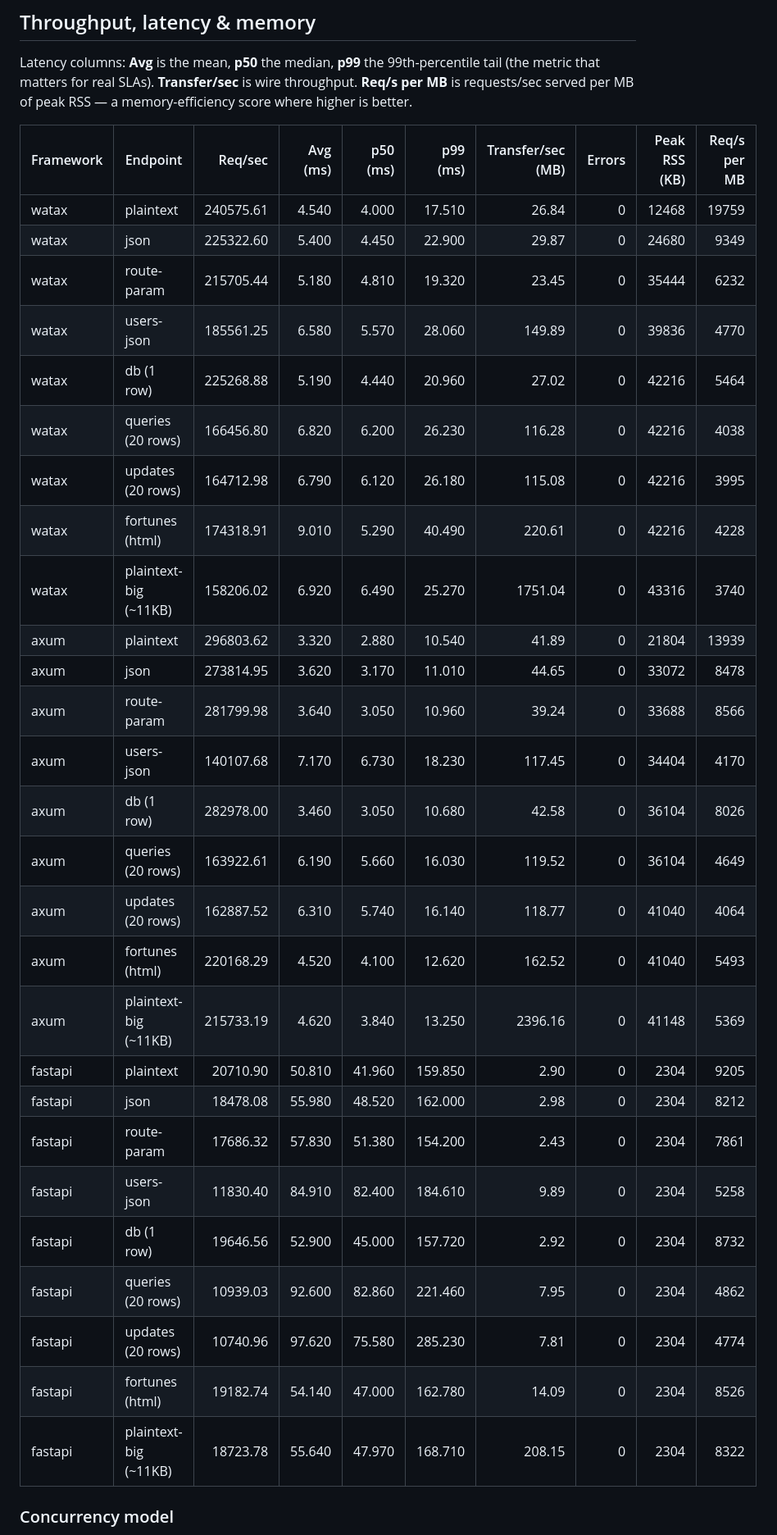
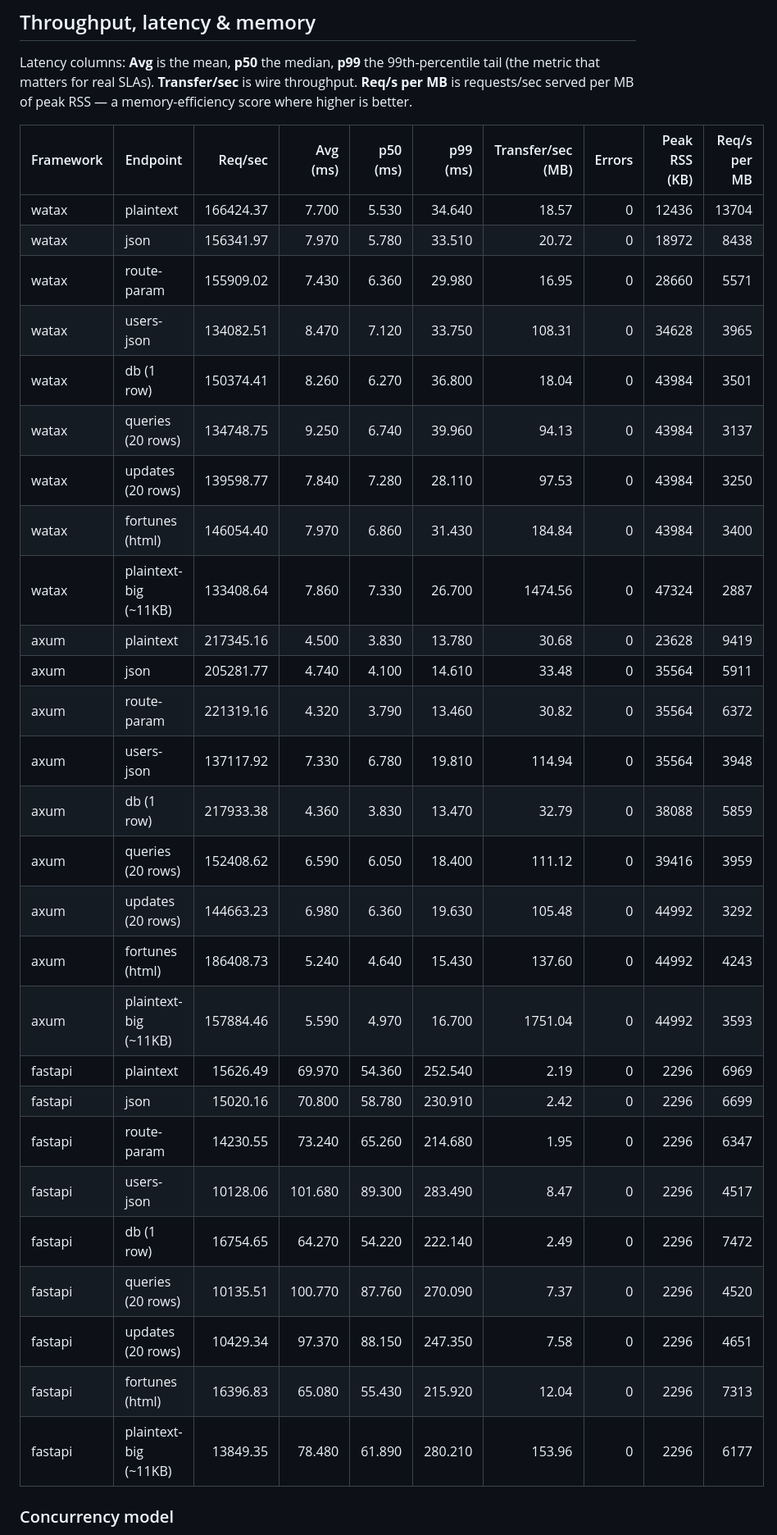
Before and after one commit to Yusee-Programmer/watax, a Markdown page: benchmarks/results.md, the part around one of its changes. Shown at 82% size. GitHub-like rendering.

Commit message:
ci: update watax benchmark results [skip ci]

```diff
--- a/benchmarks/results.md
+++ b/benchmarks/results.md
@@ -19,33 +19,33 @@ RSS — a memory-efficiency score where higher is better.
 
 | Framework | Endpoint | Req/sec | Avg (ms) | p50 (ms) | p99 (ms) | Transfer/sec (MB) | Errors | Peak RSS (KB) | Req/s per MB |
 |-----------|----------|--------:|---------:|---------:|---------:|------------------:|-------:|--------------:|-------------:|
-| watax | plaintext | 240575.61 | 4.540 | 4.000 | 17.510 | 26.84 | 0 | 12468 | 19759 |
-| watax | json | 225322.60 | 5.400 | 4.450 | 22.900 | 29.87 | 0 | 24680 | 9349 |
-| watax | route-param | 215705.44 | 5.180 | 4.810 | 19.320 | 23.45 | 0 | 35444 | 6232 |
-| watax | users-json | 185561.25 | 6.580 | 5.570 | 28.060 | 149.89 | 0 | 39836 | 4770 |
-| watax | db (1 row) | 225268.88 | 5.190 | 4.440 | 20.960 | 27.02 | 0 | 42216 | 5464 |
-| watax | queries (20 rows) | 166456.80 | 6.820 | 6.200 | 26.230 | 116.28 | 0 | 42216 | 4038 |
-| watax | updates (20 rows) | 164712.98 | 6.790 | 6.120 | 26.180 | 115.08 | 0 | 42216 | 3995 |
-| watax | fortunes (html) | 174318.91 | 9.010 | 5.290 | 40.490 | 220.61 | 0 | 42216 | 4228 |
-| watax | plaintext-big (~11KB) | 158206.02 | 6.920 | 6.490 | 25.270 | 1751.04 | 0 | 43316 | 3740 |
-| axum | plaintext | 296803.62 | 3.320 | 2.880 | 10.540 | 41.89 | 0 | 21804 | 13939 |
-| axum | json | 273814.95 | 3.620 | 3.170 | 11.010 | 44.65 | 0 | 33072 | 8478 |
-| axum | route-param | 281799.98 | 3.640 | 3.050 | 10.960 | 39.24 | 0 | 33688 | 8566 |
-| axum | users-json | 140107.68 | 7.170 | 6.730 | 18.230 | 117.45 | 0 | 34404 | 4170 |
-| axum | db (1 row) | 282978.00 | 3.460 | 3.050 | 10.680 | 42.58 | 0 | 36104 | 8026 |
-| axum | queries (20 rows) | 163922.61 | 6.190 | 5.660 | 16.030 | 119.52 | 0 | 36104 | 4649 |
-| axum | updates (20 rows) | 162887.52 | 6.310 | 5.740 | 16.140 | 118.77 | 0 | 41040 | 4064 |
-| axum | fortunes (html) | 220168.29 | 4.520 | 4.100 | 12.620 | 162.52 | 0 | 41040 | 5493 |
-| axum | plaintext-big (~11KB) | 215733.19 | 4.620 | 3.840 | 13.250 | 2396.16 | 0 | 41148 | 5369 |
-| fastapi | plaintext | 20710.90 | 50.810 | 41.960 | 159.850 | 2.90 | 0 | 2304 | 9205 |
-| fastapi | json | 18478.08 | 55.980 | 48.520 | 162.000 | 2.98 | 0 | 2304 | 8212 |
-| fastapi | route-param | 17686.32 | 57.830 | 51.380 | 154.200 | 2.43 | 0 | 2304 | 7861 |
-| fastapi | users-json | 11830.40 | 84.910 | 82.400 | 184.610 | 9.89 | 0 | 2304 | 5258 |
-| fastapi | db (1 row) | 19646.56 | 52.900 | 45.000 | 157.720 | 2.92 | 0 | 2304 | 8732 |
-| fastapi | queries (20 rows) | 10939.03 | 92.600 | 82.860 | 221.460 | 7.95 | 0 | 2304 | 4862 |
-| fastapi | updates (20 rows) | 10740.96 | 97.620 | 75.580 | 285.230 | 7.81 | 0 | 2304 | 4774 |
-| fastapi | fortunes (html) | 19182.74 | 54.140 | 47.000 | 162.780 | 14.09 | 0 | 2304 | 8526 |
-| fastapi | plaintext-big (~11KB) | 18723.78 | 55.640 | 47.970 | 168.710 | 208.15 | 0 | 2304 | 8322 |
+| watax | plaintext | 166424.37 | 7.700 | 5.530 | 34.640 | 18.57 | 0 | 12436 | 13704 |
+| watax | json | 156341.97 | 7.970 | 5.780 | 33.510 | 20.72 | 0 | 18972 | 8438 |
+| watax | route-param | 155909.02 | 7.430 | 6.360 | 29.980 | 16.95 | 0 | 28660 | 5571 |
+| watax | users-json | 134082.51 | 8.470 | 7.120 | 33.750 | 108.31 | 0 | 34628 | 3965 |
+| watax | db (1 row) | 150374.41 | 8.260 | 6.270 | 36.800 | 18.04 | 0 | 43984 | 3501 |
+| watax | queries (20 rows) | 134748.75 | 9.250 | 6.740 | 39.960 | 94.13 | 0 | 43984 | 3137 |
+| watax | updates (20 rows) | 139598.77 | 7.840 | 7.280 | 28.110 | 97.53 | 0 | 43984 | 3250 |
+| watax | fortunes (html) | 146054.40 | 7.970 | 6.860 | 31.430 | 184.84 | 0 | 43984 | 3400 |
+| watax | plaintext-big (~11KB) | 133408.64 | 7.860 | 7.330 | 26.700 | 1474.56 | 0 | 47324 | 2887 |
+| axum | plaintext | 217345.16 | 4.500 | 3.830 | 13.780 | 30.68 | 0 | 23628 | 9419 |
+| axum | json | 205281.77 | 4.740 | 4.100 | 14.610 | 33.48 | 0 | 35564 | 5911 |
+| axum | route-param | 221319.16 | 4.320 | 3.790 | 13.460 | 30.82 | 0 | 35564 | 6372 |
+| axum | users-json | 137117.92 | 7.330 | 6.780 | 19.810 | 114.94 | 0 | 35564 | 3948 |
+| axum | db (1 row) | 217933.38 | 4.360 | 3.830 | 13.470 | 32.79 | 0 | 38088 | 5859 |
+| axum | queries (20 rows) | 152408.62 | 6.590 | 6.050 | 18.400 | 111.12 | 0 | 39416 | 3959 |
+| axum | updates (20 rows) | 144663.23 | 6.980 | 6.360 | 19.630 | 105.48 | 0 | 44992 | 3292 |
+| axum | fortunes (html) | 186408.73 | 5.240 | 4.640 | 15.430 | 137.60 | 0 | 44992 | 4243 |
+| axum | plaintext-big (~11KB) | 157884.46 | 5.590 | 4.970 | 16.700 | 1751.04 | 0 | 44992 | 3593 |
+| fastapi | plaintext | 15626.49 | 69.970 | 54.360 | 252.540 | 2.19 | 0 | 2296 | 6969 |
+| fastapi | json | 15020.16 | 70.800 | 58.780 | 230.910 | 2.42 | 0 | 2296 | 6699 |
+| fastapi | route-param | 14230.55 | 73.240 | 65.260 | 214.680 | 1.95 | 0 | 2296 | 6347 |
+| fastapi | users-json | 10128.06 | 101.680 | 89.300 | 283.490 | 8.47 | 0 | 2296 | 4517 |
+| fastapi | db (1 row) | 16754.65 | 64.270 | 54.220 | 222.140 | 2.49 | 0 | 2296 | 7472 |
+| fastapi | queries (20 rows) | 10135.51 | 100.770 | 87.760 | 270.090 | 7.37 | 0 | 2296 | 4520 |
+| fastapi | updates (20 rows) | 10429.34 | 97.370 | 88.150 | 247.350 | 7.58 | 0 | 2296 | 4651 |
+| fastapi | fortunes (html) | 16396.83 | 65.080 | 55.430 | 215.920 | 12.04 | 0 | 2296 | 7313 |
+| fastapi | plaintext-big (~11KB) | 13849.35 | 78.480 | 61.890 | 280.210 | 153.96 | 0 | 2296 | 6177 |
 
 ### Concurrency model
 
```
Also changed, not shown: other parts of benchmarks/results.md (+1 -1 lines).
